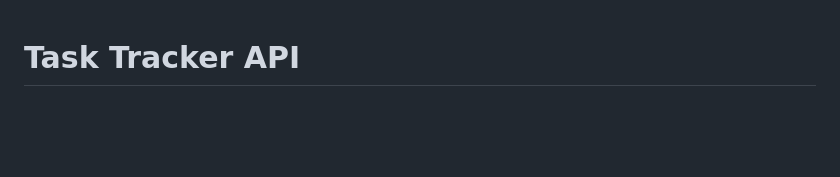
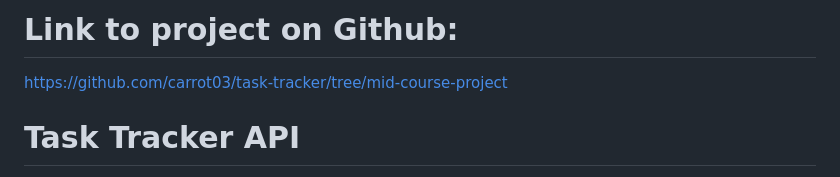
Before and after one commit to carrot03/task-tracker, a Markdown page: README.md, the part around the change. Rendered like a GitHub page; blank space fills up the shorter version.

Commit message:
add: add github link

```diff
--- a/README.md
+++ b/README.md
@@ -1,3 +1,6 @@
+# Link to project on Github:
+https://github.com/carrot03/task-tracker/tree/mid-course-project
+
 # Task Tracker API
 
 A minimal mid course project: a Python/FastAPI REST API for managing tasks with in-memory storage (see ADR-001). There is no authentication, no database, and no persistence across server restarts.
```
